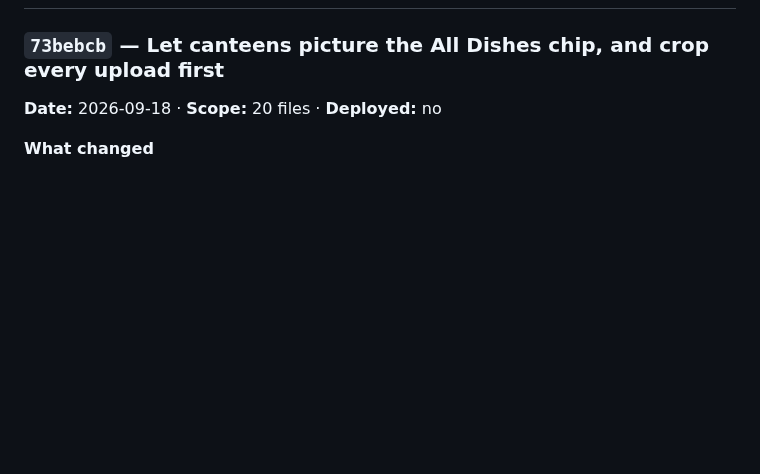
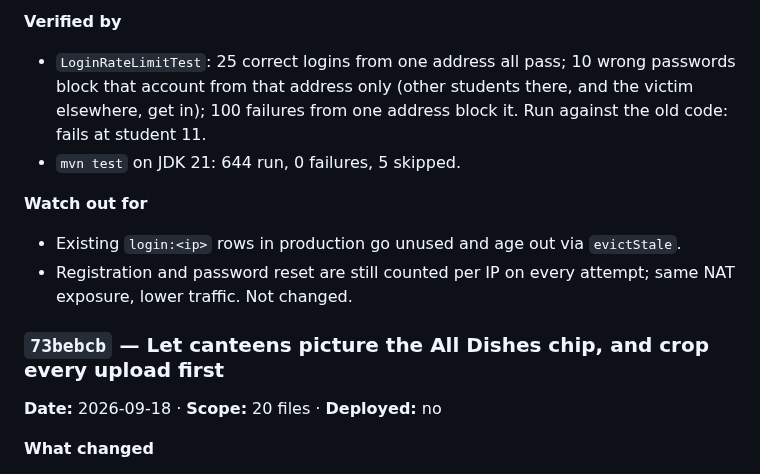
Before and after one commit to Sweta113Sharma/bite-site, a Markdown page: LEDGER.md, the part around one of its changes. Drawn GitHub-style; blank space fills up the shorter version.

Commit message:
Ledger: entries for c3aa66b and 4ac6a4e
Co-Authored-By: Claude Opus 5 <noreply@anthropic.com>

```diff
--- a/LEDGER.md
+++ b/LEDGER.md
@@ -54,3 +105,12 @@ and *what it might have broken*. A commit with no entry is work nobody can audit
+**Verified by**
+- `LoginRateLimitTest`: 25 correct logins from one address all pass; 10 wrong passwords block
+  that account from that address only (other students there, and the victim elsewhere, get in);
+  100 failures from one address block it. Run against the old code: fails at student 11.
+- `mvn test` on JDK 21: 644 run, 0 failures, 5 skipped.
+
+**Watch out for**
+- Existing `login:<ip>` rows in production go unused and age out via `evictStale`.
+- Registration and password reset are still counted per IP on every attempt; same NAT exposure, lower traffic. Not changed.
 
 ### `73bebcb` — Let canteens picture the All Dishes chip, and crop every upload first
 **Date:** 2026-09-18 · **Scope:** 20 files · **Deployed:** no
```
Also changed, not shown: other parts of LEDGER.md (+51 -0 lines).
